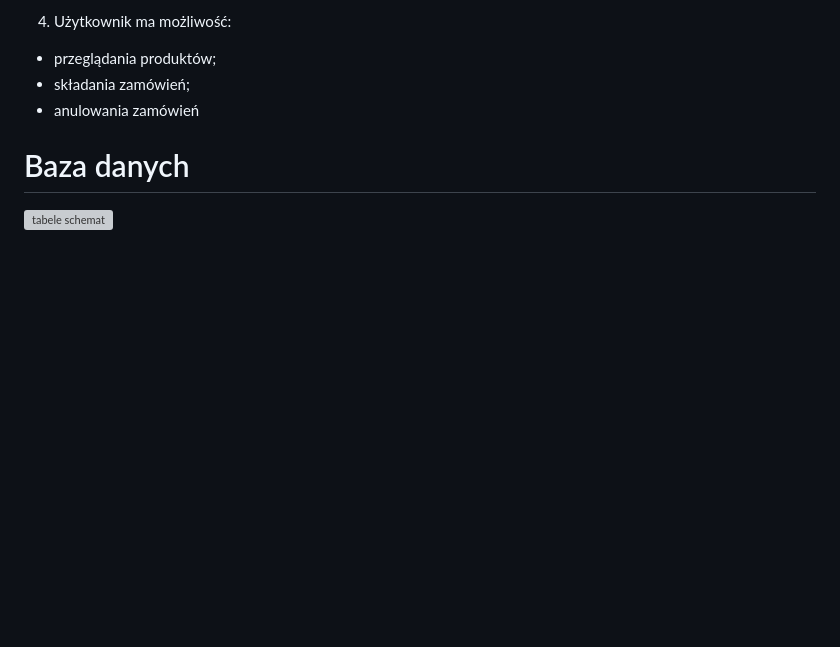
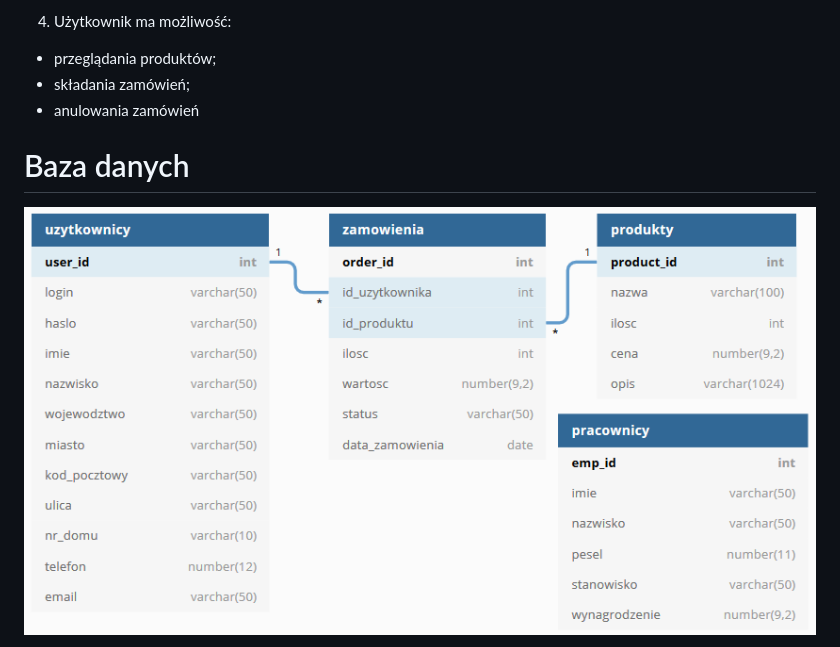
Before and after one commit to robert-czwartosz/sklep-internetowy, a Markdown page: README.md, the part around the change printed below. Rendered like a GitHub page; pictures changed too: tabele.png (added); blank space fills up the shorter version; grey boxes are pictures that could not be loaded.

```diff
--- a/README.md
+++ b/README.md
@@ -31,5 +31,5 @@ Funkcjonalności:
 Baza danych
 ========
 
-![tabele schemat](/path/to/img.jpg "Tabele w bazie danych")
+![tabele schemat](tabele.png "Tabele w bazie danych")
 
```
Also changed, not shown: other parts of README.md (+4 -4 lines).
